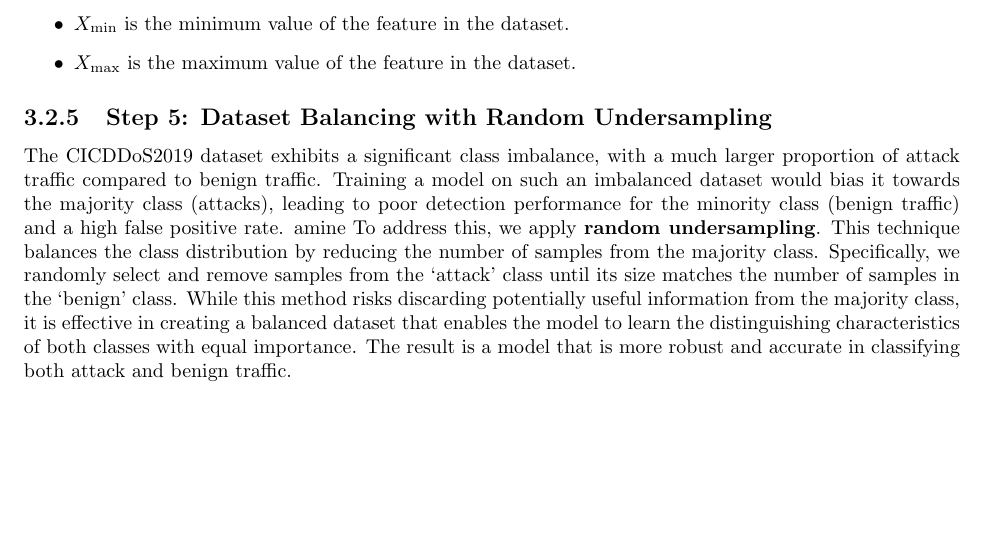
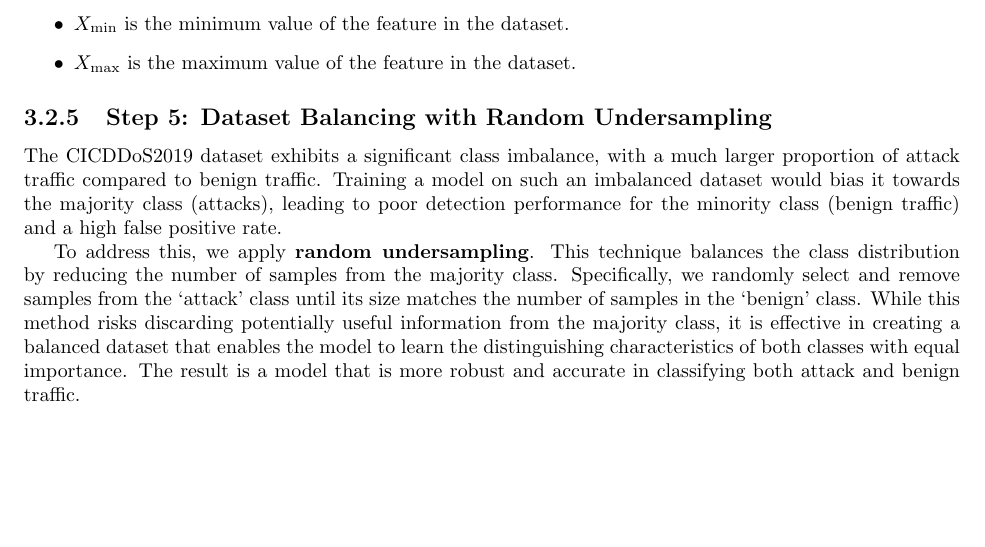
Before and after one commit to dmc0001/Memoire, a LaTeX thesis (pfe.tex): part of page 22 of 23, cut so that both start at the same text. Compiled offline with pdfLaTeX.

Commit message:
Refactor code structure for improved readability and maintainability

```diff
--- a/pfe.tex
+++ b/pfe.tex
@@ -648,8 +648,9 @@ where:
 \end{itemize}
 
 \subsection{Step 5: Dataset Balancing with Random Undersampling}
+
 The CICDDoS2019 dataset exhibits a significant class imbalance, with a much larger proportion of attack traffic compared to benign traffic. Training a model on such an imbalanced dataset would bias it towards the majority class (attacks), leading to poor detection performance for the minority class (benign traffic) and a high false positive rate.
-amine
+
 To address this, we apply \textbf{random undersampling}. This technique balances the class distribution by reducing the number of samples from the majority class. Specifically, we randomly select and remove samples from the `attack' class until its size matches the number of samples in the `benign' class. While this method risks discarding potentially useful information from the majority class, it is effective in creating a balanced dataset that enables the model to learn the distinguishing characteristics of both classes with equal importance. The result is a model that is more robust and accurate in classifying both attack and benign traffic.
 % \subsection{Step 1: Null Value Handling}
 % Columns with >50\% missing values are removed, followed by row-wise deletion of any remaining nulls:
```
Also changed, not shown: pfe.pdf, 4 other files.
